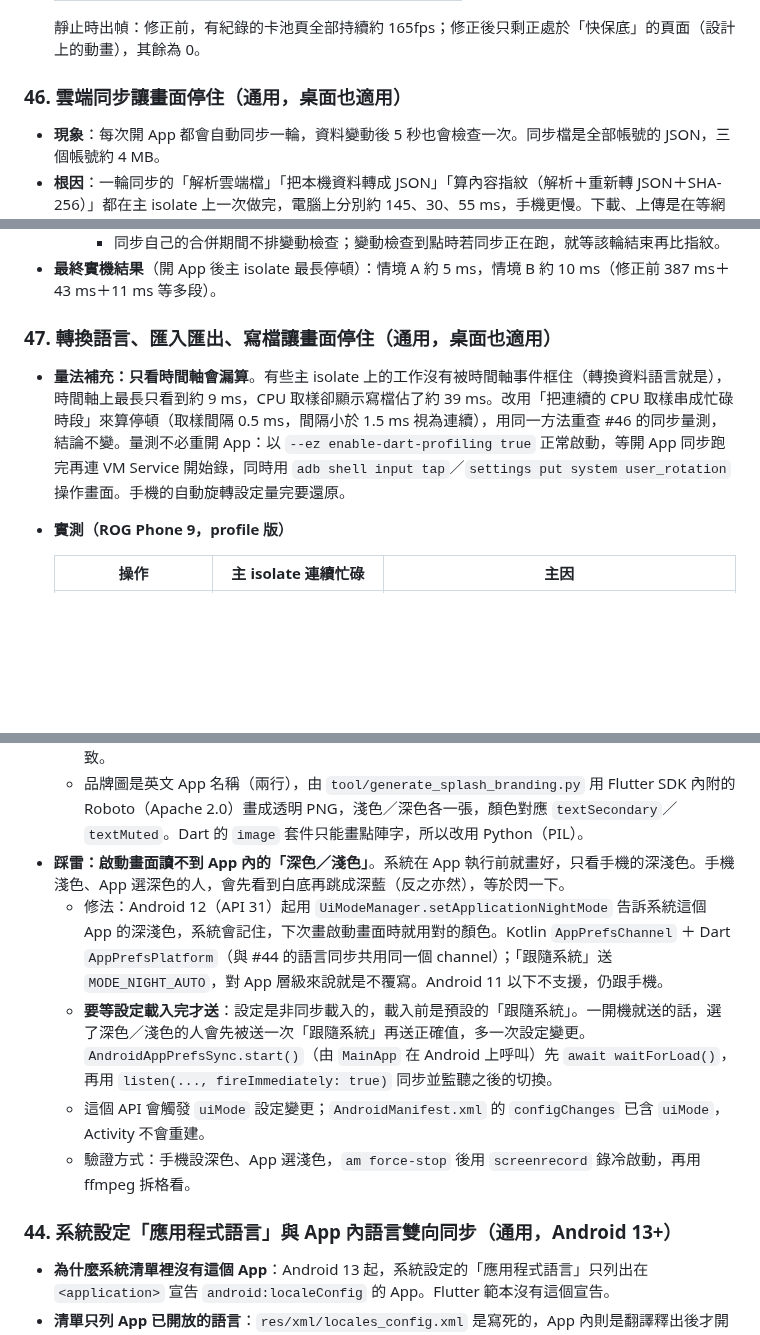
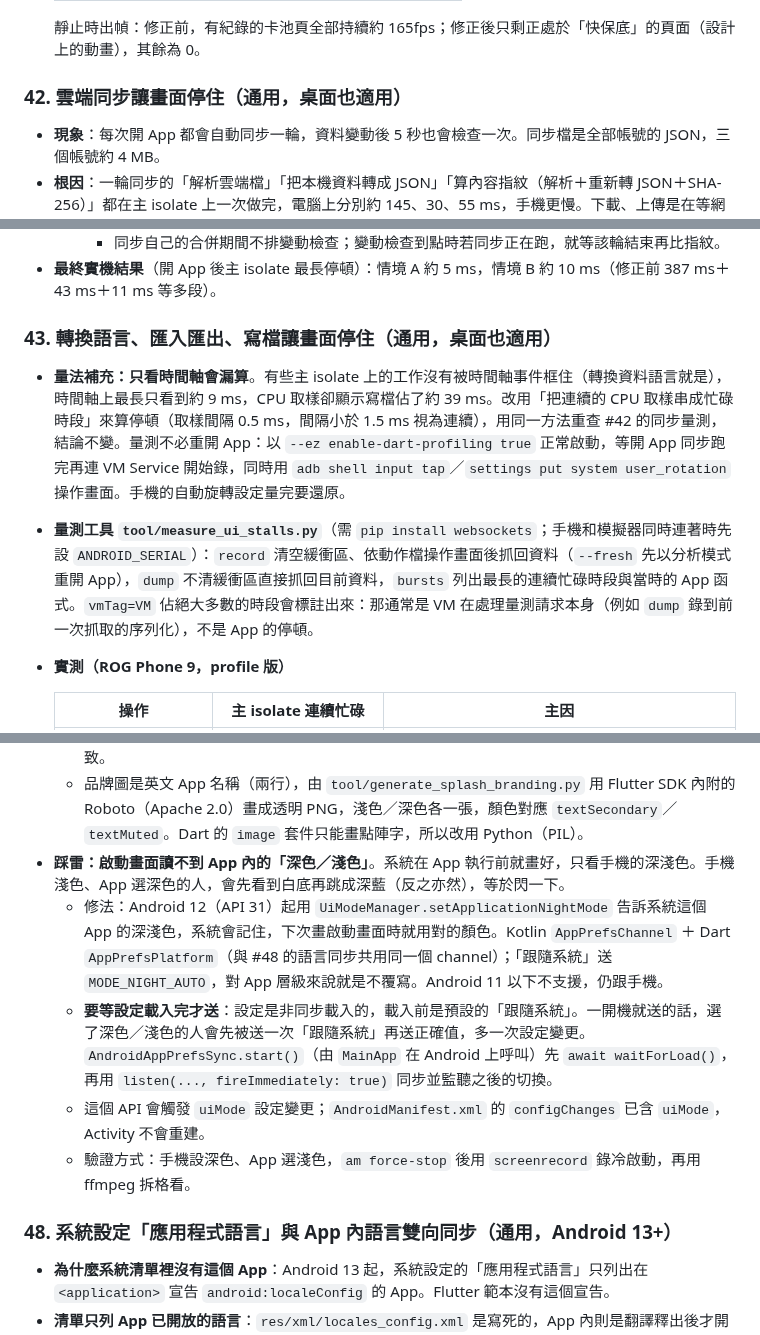
Before and after one commit to GoneTone/wuthering-waves-convene-gacha-analyzer, a Markdown page: docs/Android移植筆記.md, 3 parts joined by grey strips. Drawn GitHub-style; blank space fills up the shorter version.

```diff
--- a/docs/Android移植筆記.md
+++ b/docs/Android移植筆記.md
@@ -449,7 +449,7 @@ encore API 回傳的圖片網址變成 `https://api-v2.encore.moe/api/resource/.
 
   靜止時出幀：修正前，有紀錄的卡池頁全部持續約 165fps；修正後只剩正處於「快保底」的頁面（設計上的動畫），其餘為 0。
 
-### 46. 雲端同步讓畫面停住（通用，桌面也適用）
+### 42. 雲端同步讓畫面停住（通用，桌面也適用）
 
 - **現象**：每次開 App 都會自動同步一輪，資料變動後 5 秒也會檢查一次。同步檔是全部帳號的 JSON，三個帳號約 4 MB。
 - **根因**：一輪同步的「解析雲端檔」「把本機資料轉成 JSON」「算內容指紋（解析＋重新轉 JSON＋SHA-256）」都在主 isolate 上一次做完，電腦上分別約 145、30、55 ms，手機更慢。下載、上傳是在等網路，不會卡。
@@ -478,9 +478,10 @@ encore API 回傳的圖片網址變成 `https://api-v2.encore.moe/api/resource/.
 - **最終實機結果**（開 App 後主 isolate 最長停頓）：情境 A 約 5 ms，情境 B 約 10 ms（修正前 387 ms＋43 ms＋11 ms 等多段）。
 
 
-### 47. 轉換語言、匯入匯出、寫檔讓畫面停住（通用，桌面也適用）
+### 43. 轉換語言、匯入匯出、寫檔讓畫面停住（通用，桌面也適用）
 
-- **量法補充：只看時間軸會漏算**。有些主 isolate 上的工作沒有被時間軸事件框住（轉換資料語言就是），時間軸上最長只看到約 9 ms，CPU 取樣卻顯示寫檔佔了約 39 ms。改用「把連續的 CPU 取樣串成忙碌時段」來算停頓（取樣間隔 0.5 ms，間隔小於 1.5 ms 視為連續），用同一方法重查 #46 的同步量測，結論不變。量測不必重開 App：以 `--ez enable-dart-profiling true` 正常啟動，等開 App 同步跑完再連 VM Service 開始錄，同時用 `adb shell input tap`／`settings put system user_rotation` 操作畫面。手機的自動旋轉設定量完要還原。
+- **量法補充：只看時間軸會漏算**。有些主 isolate 上的工作沒有被時間軸事件框住（轉換資料語言就是），時間軸上最長只看到約 9 ms，CPU 取樣卻顯示寫檔佔了約 39 ms。改用「把連續的 CPU 取樣串成忙碌時段」來算停頓（取樣間隔 0.5 ms，間隔小於 1.5 ms 視為連續），用同一方法重查 #42 的同步量測，結論不變。量測不必重開 App：以 `--ez enable-dart-profiling true` 正常啟動，等開 App 同步跑完再連 VM Service 開始錄，同時用 `adb shell input tap`／`settings put system user_rotation` 操作畫面。手機的自動旋轉設定量完要還原。
+- **量測工具 `tool/measure_ui_stalls.py`**（需 `pip install websockets`；手機和模擬器同時連著時先設 `ANDROID_SERIAL`）：`record` 清空緩衝區、依動作檔操作畫面後抓回資料（`--fresh` 先以分析模式重開 App），`dump` 不清緩衝區直接抓回目前資料，`bursts` 列出最長的連續忙碌時段與當時的 App 函式。`vmTag=VM` 佔絕大多數的時段會標註出來：那通常是 VM 在處理量測請求本身（例如 `dump` 錄到前一次抓取的序列化），不是 App 的停頓。
 - **實測（ROG Phone 9，profile 版）**
 
   | 操作 | 主 isolate 連續忙碌 | 主因 |
@@ -597,12 +601,12 @@ encore API 回傳的圖片網址變成 `https://api-v2.encore.moe/api/resource/.
   - Android 12 以上中央沿用啟動器的自適應圖示；Android 11 以下讀 `assets/splash/icon.png`，由 `tool/generate_app_icons.dart` 從同一張原圖裁成圓形（640px＝160dp），兩邊看起來一致。
   - 品牌圖是英文 App 名稱（兩行），由 `tool/generate_splash_branding.py` 用 Flutter SDK 內附的 Roboto（Apache 2.0）畫成透明 PNG，淺色／深色各一張，顏色對應 `textSecondary`／`textMuted`。Dart 的 `image` 套件只能畫點陣字，所以改用 Python（PIL）。
 - **踩雷：啟動畫面讀不到 App 內的「深色／淺色」**。系統在 App 執行前就畫好，只看手機的深淺色。手機淺色、App 選深色的人，會先看到白底再跳成深藍（反之亦然），等於閃一下。
-  - 修法：Android 12（API 31）起用 `UiModeManager.setApplicationNightMode` 告訴系統這個 App 的深淺色，系統會記住，下次畫啟動畫面時就用對的顏色。Kotlin `AppPrefsChannel` ＋ Dart `AppPrefsPlatform`（與 #44 的語言同步共用同一個 channel）；「跟隨系統」送 `MODE_NIGHT_AUTO`，對 App 層級來說就是不覆寫。Android 11 以下不支援，仍跟手機。
+  - 修法：Android 12（API 31）起用 `UiModeManager.setApplicationNightMode` 告訴系統這個 App 的深淺色，系統會記住，下次畫啟動畫面時就用對的顏色。Kotlin `AppPrefsChannel` ＋ Dart `AppPrefsPlatform`（與 #48 的語言同步共用同一個 channel）；「跟隨系統」送 `MODE_NIGHT_AUTO`，對 App 層級來說就是不覆寫。Android 11 以下不支援，仍跟手機。
   - **要等設定載入完才送**：設定是非同步載入的，載入前是預設的「跟隨系統」。一開機就送的話，選了深色／淺色的人會先被送一次「跟隨系統」再送正確值，多一次設定變更。`AndroidAppPrefsSync.start()`（由 `MainApp` 在 Android 上呼叫）先 `await waitForLoad()`，再用 `listen(..., fireImmediately: true)` 同步並監聽之後的切換。
   - 這個 API 會觸發 `uiMode` 設定變更；`AndroidManifest.xml` 的 `configChanges` 已含 `uiMode`，Activity 不會重建。
   - 驗證方式：手機設深色、App 選淺色，`am force-stop` 後用 `screenrecord` 錄冷啟動，再用 ffmpeg 拆格看。
 
-### 44. 系統設定「應用程式語言」與 App 內語言雙向同步（通用，Android 13+）
+### 48. 系統設定「應用程式語言」與 App 內語言雙向同步（通用，Android 13+）
 
 - **為什麼系統清單裡沒有這個 App**：Android 13 起，系統設定的「應用程式語言」只列出在 `<application>` 宣告 `android:localeConfig` 的 App。Flutter 範本沒有這個宣告。
 - **清單只列 App 已開放的語言**：`res/xml/locales_config.xml` 是寫死的，App 內則是翻譯釋出後才開放（`releasedLocalesProvider`）。全部 ARB 都列進去的話，系統清單會出現 App 自己不開放的語言。`test/l10n/android_locales_config_test.dart` 比對兩邊，新語言釋出時會失敗並印出該貼進 XML 的內容，CI 會擋下來。Android 14 起另有 `LocaleManager.setOverrideLocaleConfig` 可在執行時更新清單，目前沒用。
```
Also changed, not shown: other parts of docs/Android移植筆記.md (+14 -11 lines).
